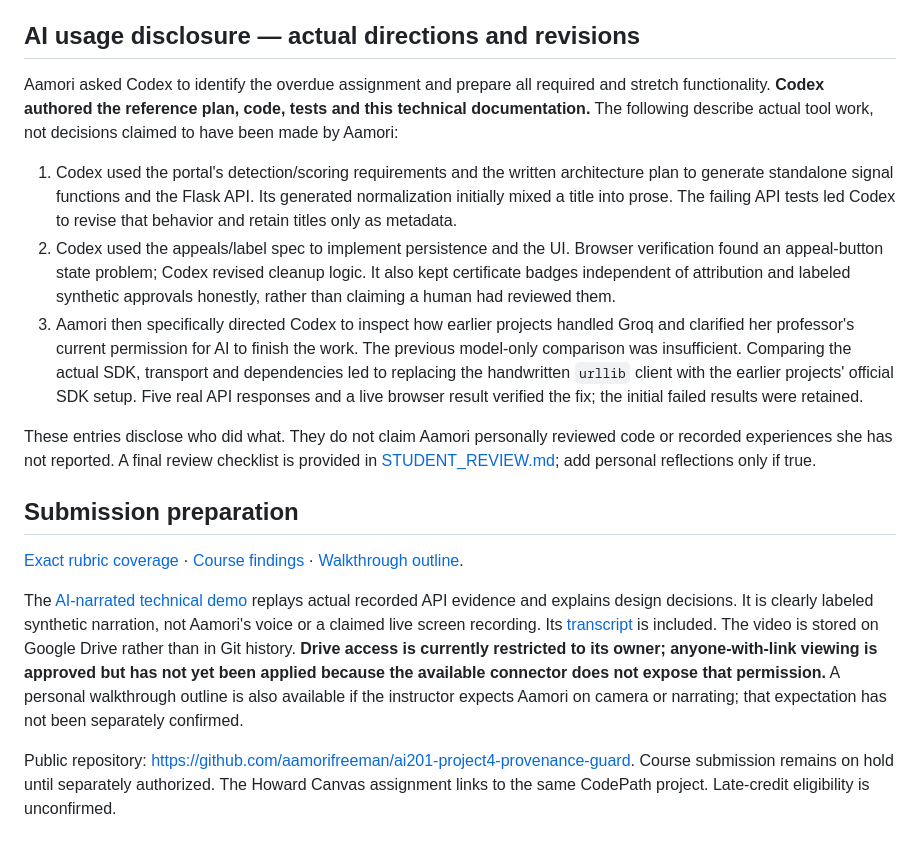
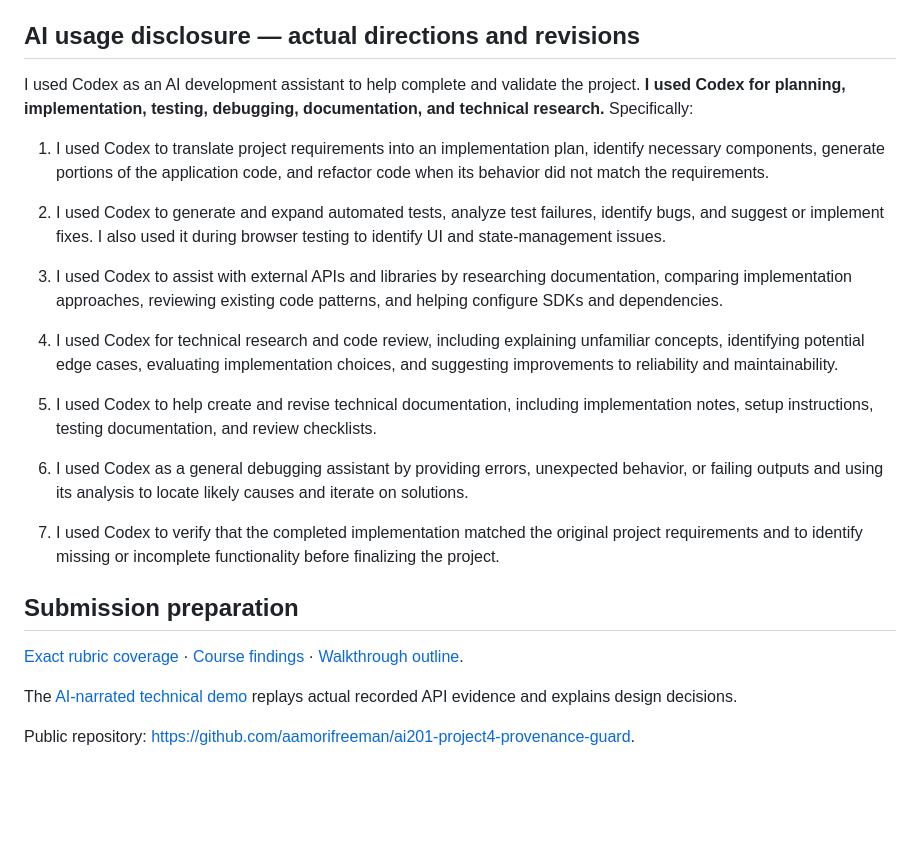
Before and after one commit to aamorifreeman/ai201-project4-provenance-guard, a Markdown page: README.md, the part around the change. Drawn GitHub-style; blank space fills up the shorter version.

Commit message:
Revise AI usage disclosure in README
Updated AI usage disclosure section to clarify the role of Codex in project development and documentation.

```diff
--- a/README.md
+++ b/README.md
@@ -259,29 +259,21 @@ the appeal button after an appeal; it now stays disabled when status is under re
 
 ## AI usage disclosure — actual directions and revisions
 
-Aamori asked Codex to identify the overdue assignment and prepare all required and
-stretch functionality. **Codex authored the reference plan, code, tests and this
-technical documentation.** The following describe actual tool work, not decisions
-claimed to have been made by Aamori:
+I used Codex as an AI development assistant to help complete and validate the project. **I used Codex for planning, implementation, testing, debugging, documentation, and technical research.** Specifically:
 
-1. Codex used the portal's detection/scoring requirements and the written architecture
-   plan to generate standalone signal functions and the Flask API. Its generated
-   normalization initially mixed a title into prose. The failing API tests led Codex
-   to revise that behavior and retain titles only as metadata.
-2. Codex used the appeals/label spec to implement persistence and the UI. Browser
-   verification found an appeal-button state problem; Codex revised cleanup logic.
-   It also kept certificate badges independent of attribution and labeled synthetic
-   approvals honestly, rather than claiming a human had reviewed them.
-3. Aamori then specifically directed Codex to inspect how earlier projects handled
-   Groq and clarified her professor's current permission for AI to finish the work.
-   The previous model-only comparison was insufficient. Comparing the actual SDK,
-   transport and dependencies led to replacing the handwritten `urllib` client with
-   the earlier projects' official SDK setup. Five real API responses and a live
-   browser result verified the fix; the initial failed results were retained.
+1. I used Codex to translate project requirements into an implementation plan, identify necessary components, generate portions of the application code, and refactor code when its behavior did not match the requirements.
 
-These entries disclose who did what. They do not claim Aamori personally reviewed
-code or recorded experiences she has not reported. A final review checklist is provided
-in [STUDENT_REVIEW.md](docs/STUDENT_REVIEW.md); add personal reflections only if true.
+2. I used Codex to generate and expand automated tests, analyze test failures, identify bugs, and suggest or implement fixes. I also used it during browser testing to identify UI and state-management issues.
+
+3. I used Codex to assist with external APIs and libraries by researching documentation, comparing implementation approaches, reviewing existing code patterns, and helping configure SDKs and dependencies.
+
+4. I used Codex for technical research and code review, including explaining unfamiliar concepts, identifying potential edge cases, evaluating implementation choices, and suggesting improvements to reliability and maintainability.
+
+5. I used Codex to help create and revise technical documentation, including implementation notes, setup instructions, testing documentation, and review checklists.
+
+6. I used Codex as a general debugging assistant by providing errors, unexpected behavior, or failing outputs and using its analysis to locate likely causes and iterate on solutions.
+
+7. I used Codex to verify that the completed implementation matched the original project requirements and to identify missing or incomplete functionality before finalizing the project.
 
 ## Submission preparation
 
@@ -289,11 +281,6 @@ in [STUDENT_REVIEW.md](docs/STUDENT_REVIEW.md); add personal reflections only if
 · [Walkthrough outline](demo/WALKTHROUGH.md).
 
 The [AI-narrated technical demo](https://drive.google.com/file/d/1em6m3QMpger95qRKBHb0nO-HF9Qmv8DB/view) replays actual recorded
-API evidence and explains design decisions. It is clearly labeled synthetic narration,
-not Aamori's voice or a claimed live screen recording. Its [transcript](demo/NARRATION.md)
-is included. The video is stored on Google Drive rather than in Git history. **Drive access is currently restricted to its owner; anyone-with-link viewing is approved but has not yet been applied because the available connector does not expose that permission.** A personal walkthrough outline is also available if the instructor expects
-Aamori on camera or narrating; that expectation has not been separately confirmed.
+API evidence and explains design decisions.
 
 Public repository: https://github.com/aamorifreeman/ai201-project4-provenance-guard.
-Course submission remains on hold until separately authorized. The Howard Canvas
-assignment links to the same CodePath project. Late-credit eligibility is unconfirmed.
```
